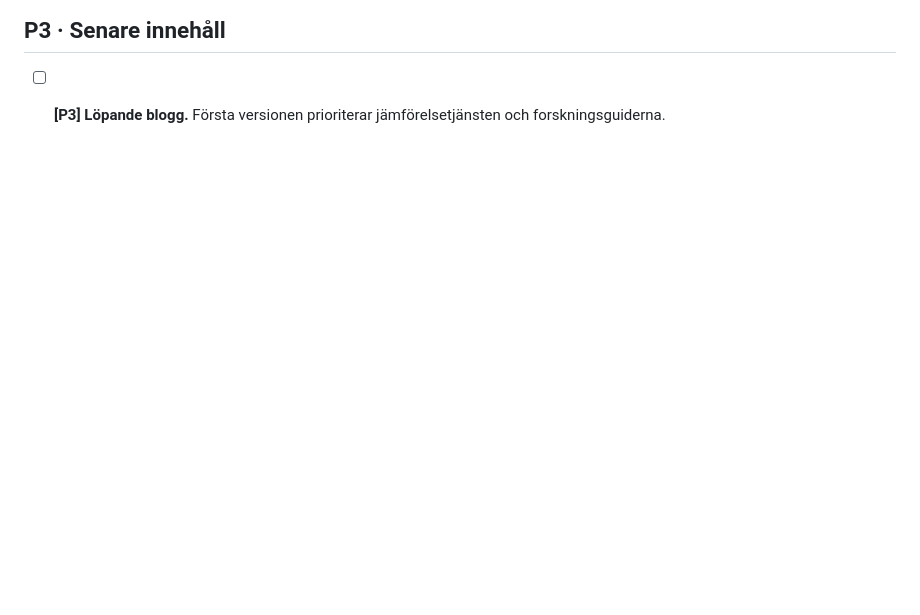
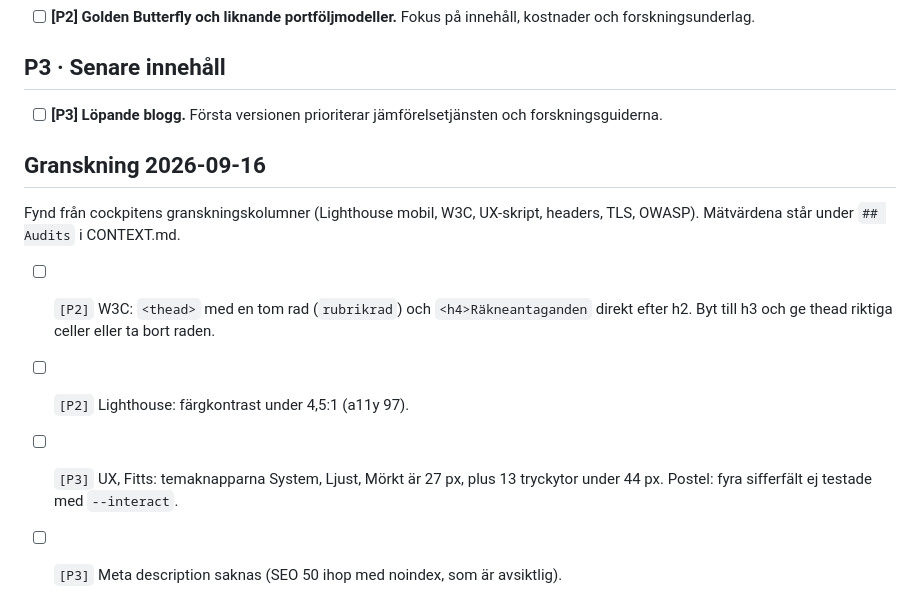
Before and after one commit to buildapp-se/investeringar, a Markdown page: BACKLOG.md, the part around the change. Rendered like a GitHub page; blank space fills up the shorter version.

```diff
--- a/BACKLOG.md
+++ b/BACKLOG.md
@@ -34,3 +34,12 @@ Lägg nya forumtrådar, fondnamn, ETF:er och korta kommentarer här. Fynd bearbe
 ## P3 · Senare innehåll
 
 - [ ] **[P3] Löpande blogg.** Första versionen prioriterar jämförelsetjänsten och forskningsguiderna.
+
+## Granskning 2026-09-16
+
+Fynd från cockpitens granskningskolumner (Lighthouse mobil, W3C, UX-skript, headers, TLS, OWASP). Mätvärdena står under `## Audits` i CONTEXT.md.
+
+- [ ] `[P2]` W3C: `<thead>` med en tom rad (`rubrikrad`) och `<h4>Räkneantaganden` direkt efter h2. Byt till h3 och ge thead riktiga celler eller ta bort raden.
+- [ ] `[P2]` Lighthouse: färgkontrast under 4,5:1 (a11y 97).
+- [ ] `[P3]` UX, Fitts: temaknapparna System, Ljust, Mörkt är 27 px, plus 13 tryckytor under 44 px. Postel: fyra sifferfält ej testade med `--interact`.
+- [ ] `[P3]` Meta description saknas (SEO 50 ihop med noindex, som är avsiktlig).
```
Also changed, not shown: CONTEXT.md (+9 -0 lines), HANDOFF.md (+5 -1 lines).
